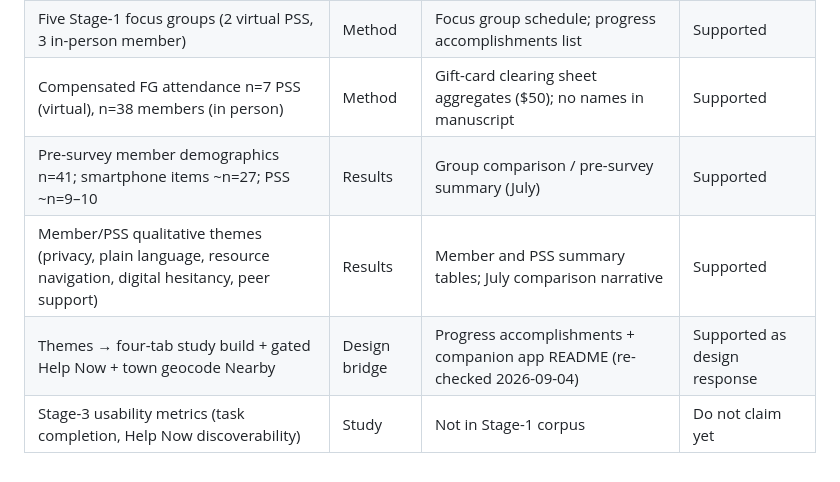
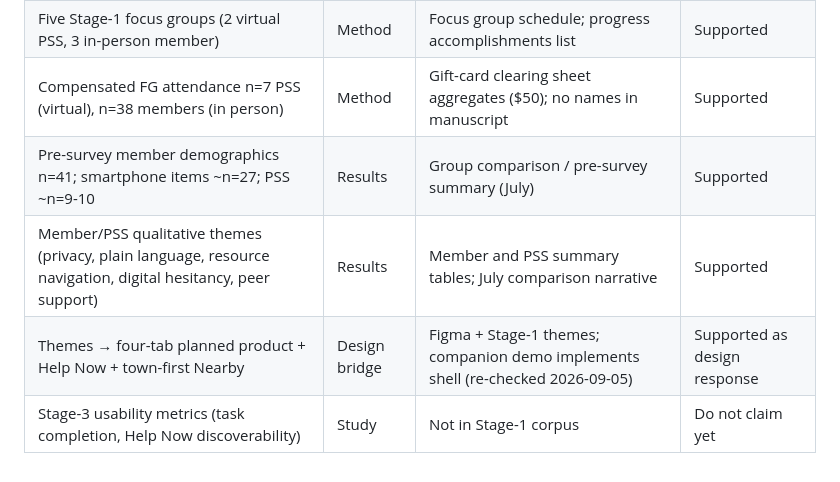
Before and after one commit to ks1686/cwc-health-hmss-2026, a Markdown page: notes/claims-and-evidence.md, the part around one of its changes. Drawn GitHub-style.

```diff
--- a/notes/claims-and-evidence.md
+++ b/notes/claims-and-evidence.md
@@ -43,7 +38,7 @@ Snapshot date for rows below: **2026-09-03** (re-check before the next System De
 | IRB Exempt 3b, Pro2025002116, approved 2025-11-19 | Ethics | Rutgers HRPP eIRB notice of approval | Supported |
 | Five Stage-1 focus groups (2 virtual PSS, 3 in-person member) | Method | Focus group schedule; progress accomplishments list | Supported |
 | Compensated FG attendance n=7 PSS (virtual), n=38 members (in person) | Method | Gift-card clearing sheet aggregates ($50); no names in manuscript | Supported |
-| Pre-survey member demographics n=41; smartphone items ~n=27; PSS ~n=9–10 | Results | Group comparison / pre-survey summary (July) | Supported |
+| Pre-survey member demographics n=41; smartphone items ~n=27; PSS ~n=9-10 | Results | Group comparison / pre-survey summary (July) | Supported |
 | Member/PSS qualitative themes (privacy, plain language, resource navigation, digital hesitancy, peer support) | Results | Member and PSS summary tables; July comparison narrative | Supported |
-| Themes → four-tab study build + gated Help Now + town geocode Nearby | Design bridge | Progress accomplishments + companion app README (re-checked 2026-09-04) | Supported as design response |
+| Themes → four-tab planned product + Help Now + town-first Nearby | Design bridge | Figma + Stage-1 themes; companion demo implements shell (re-checked 2026-09-05) | Supported as design response |
 | Stage-3 usability metrics (task completion, Help Now discoverability) | Study | Not in Stage-1 corpus | Do not claim yet |
```
Also changed, not shown: other parts of notes/claims-and-evidence.md (+17 -22 lines).
